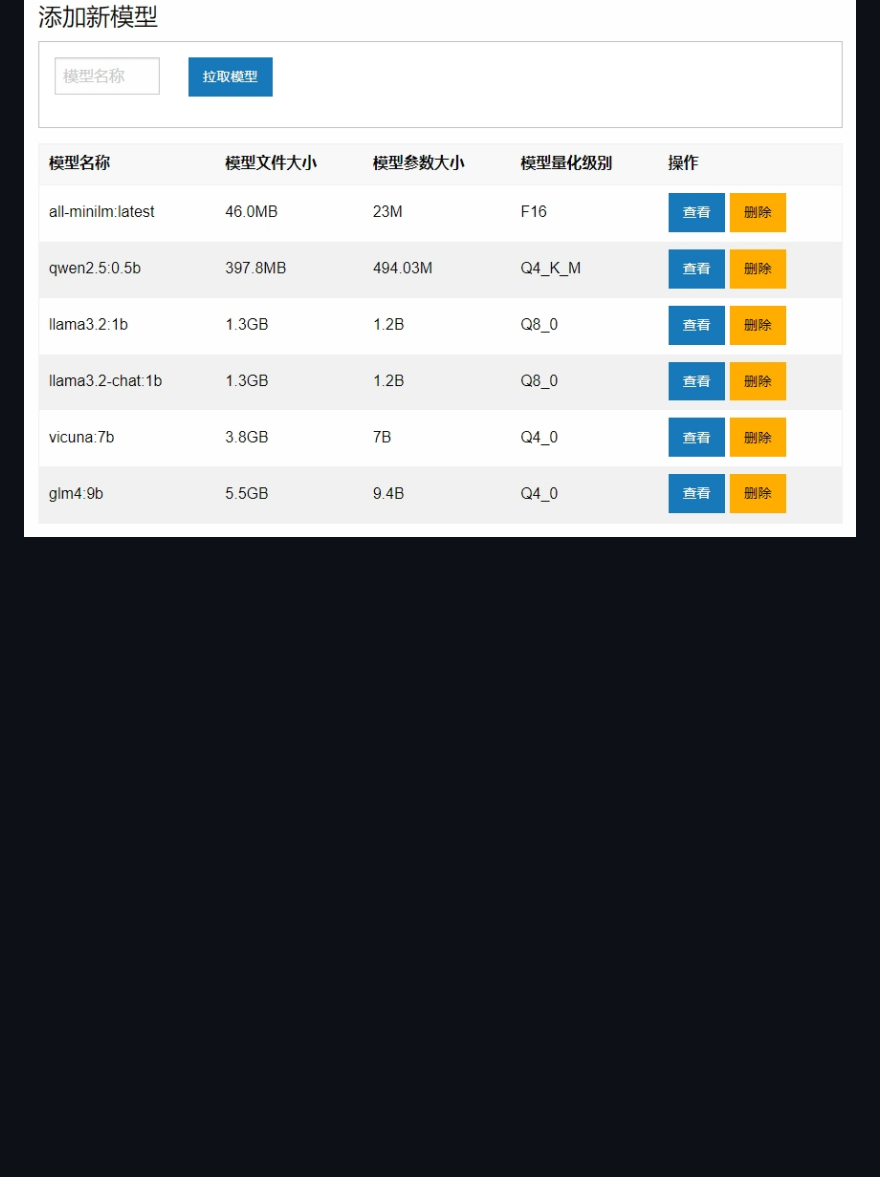
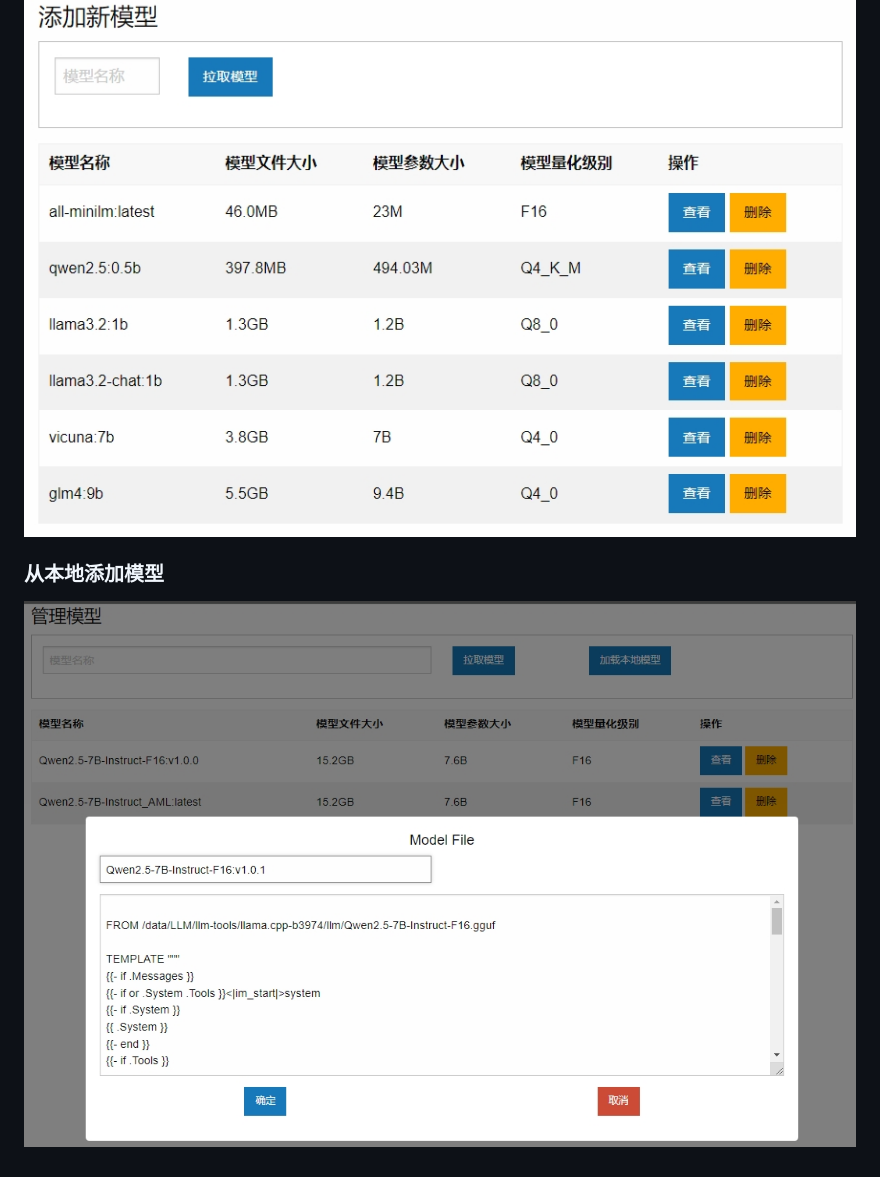
Before and after one commit to lemonit-eric-mao/ollama-web-management, a Markdown page: README.md, the part around the change. GitHub-like rendering; pictures changed too: docs/zh/loadLocalModel.png (added); blank space fills up the shorter version.

Commit message:
add load local model
Signed-off-by: 毛巳煜 <eric.mao@lemonit.cn>

```diff
--- a/README.md
+++ b/README.md
@@ -40,3 +40,7 @@ python main.py
 ### 添加新模型
 
 ![](docs/zh/add_new_model.png)
+
+### 从本地添加模型
+
+![](docs/zh/loadLocalModel.png)
```
Also changed, not shown: README_en.md (+4 -0 lines), docs/en/loadLocalModel.png (added), 6 other files.
